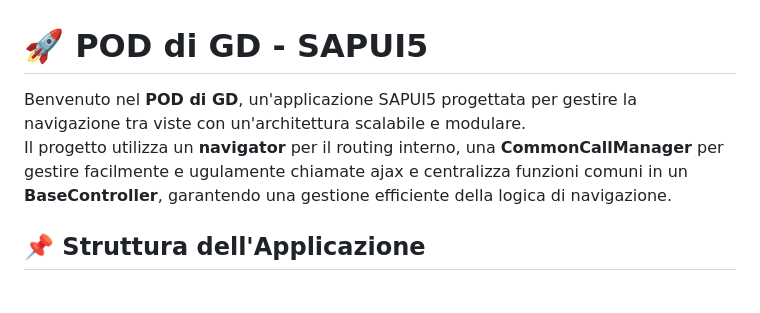
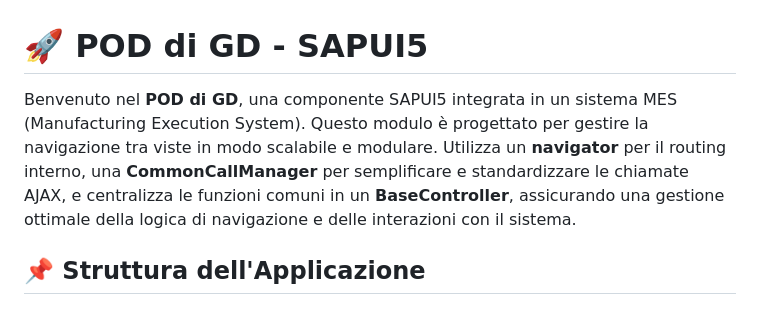
Before and after one commit to kpmg-adv-gd/GD_POD, a Markdown page: GDPodCustom/README.md, the part around the change. Drawn GitHub-style.

Commit message:
README LAST

```diff
--- a/GDPodCustom/README.md
+++ b/GDPodCustom/README.md
@@ -1,7 +1,6 @@
 # 🚀 POD di GD - SAPUI5
 
-Benvenuto nel **POD di GD**, un'applicazione SAPUI5 progettata per gestire la navigazione tra viste con un'architettura scalabile e modulare.
-Il progetto utilizza un **navigator** per il routing interno, una **CommonCallManager** per gestire facilmente e ugulamente chiamate ajax e centralizza funzioni comuni in un **BaseController**, garantendo una gestione efficiente della logica di navigazione.
+Benvenuto nel **POD di GD**, una componente SAPUI5 integrata in un sistema MES (Manufacturing Execution System). Questo modulo è progettato per gestire la navigazione tra viste in modo scalabile e modulare. Utilizza un **navigator** per il routing interno, una **CommonCallManager** per semplificare e standardizzare le chiamate AJAX, e centralizza le funzioni comuni in un **BaseController**, assicurando una gestione ottimale della logica di navigazione e delle interazioni con il sistema.
 
 ## 📌 Struttura dell'Applicazione
 
```
